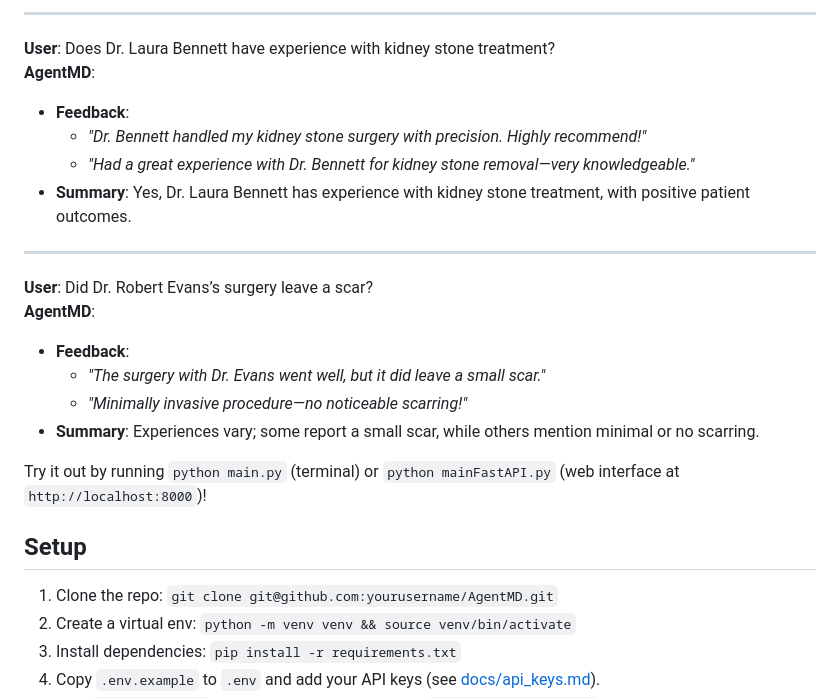
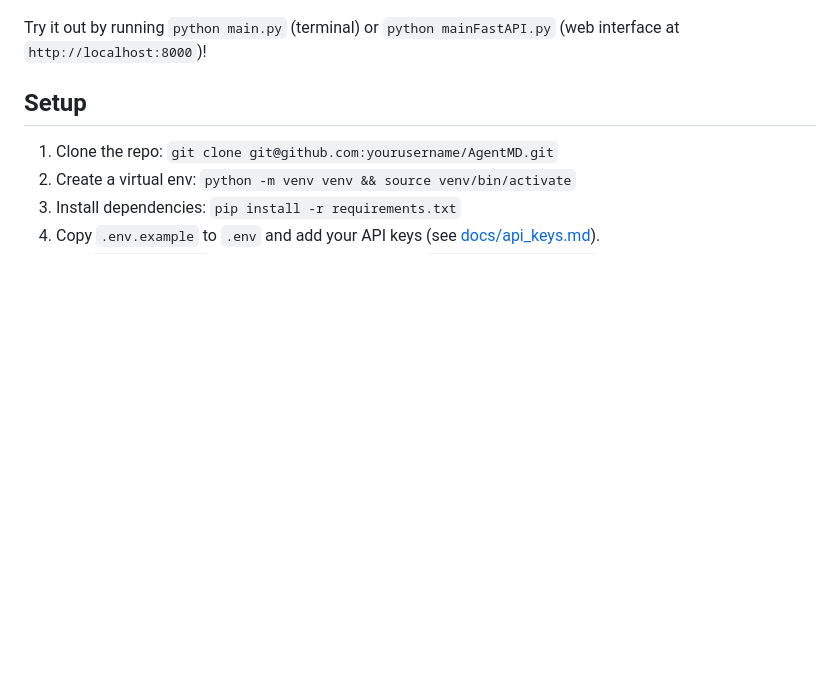
Before and after one commit to RaulBz/AgentMD, a Markdown page: README.md, the part around the change printed below. Rendered like a GitHub page; blank space fills up the shorter version.

```diff
--- a/README.md
+++ b/README.md
@@ -46,20 +14,3 @@ Here are the top 3 urologists in Ottawa, ON:
----
-
-**User**: Does Dr. Laura Bennett have experience with kidney stone treatment?
-**AgentMD**:
-- **Feedback**:
-  - _"Dr. Bennett handled my kidney stone surgery with precision. Highly recommend!"_
-  - _"Had a great experience with Dr. Bennett for kidney stone removal—very knowledgeable."_
-- **Summary**: Yes, Dr. Laura Bennett has experience with kidney stone treatment, with positive patient outcomes.
-
----
-
-**User**: Did Dr. Robert Evans’s surgery leave a scar?
-**AgentMD**:
-- **Feedback**:
-  - _"The surgery with Dr. Evans went well, but it did leave a small scar."_
-  - _"Minimally invasive procedure—no noticeable scarring!"_
-- **Summary**: Experiences vary; some report a small scar, while others mention minimal or no scarring.
 
 Try it out by running `python main.py` (terminal) or `python mainFastAPI.py` (web interface at `http://localhost:8000`)!
 
```
Also changed, not shown: other parts of README.md (+0 -32 lines).
